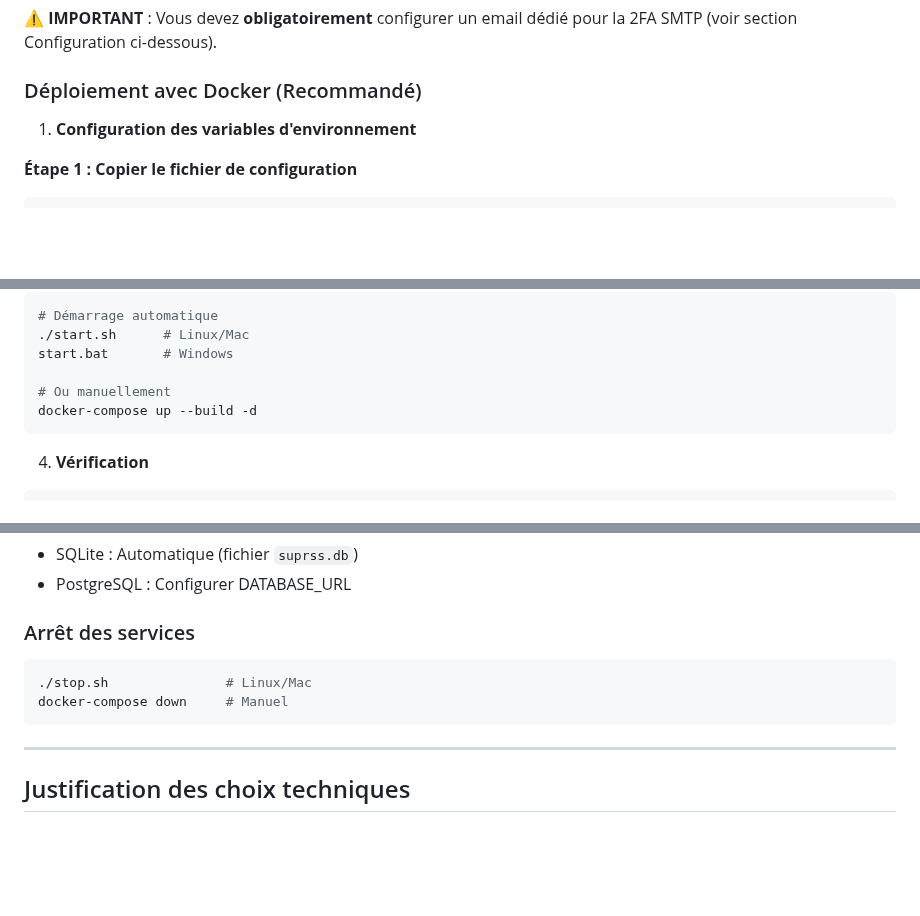
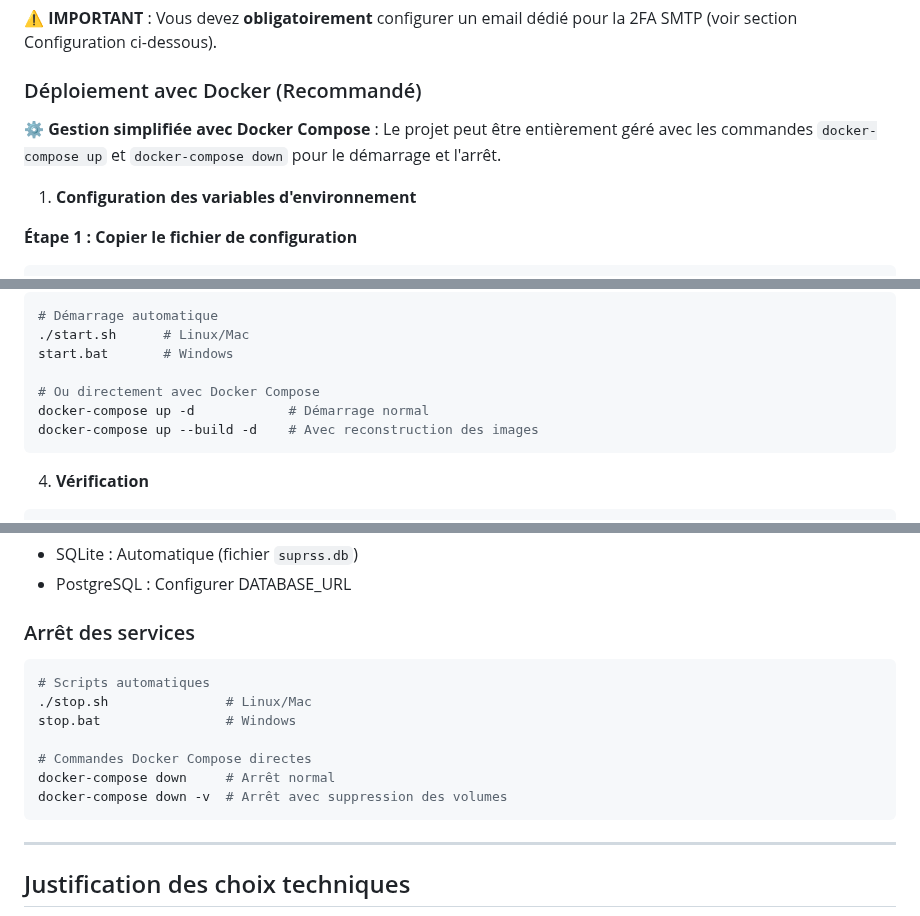
Before and after one commit to ElouanDeriaux/suprss, a Markdown page: DOCUMENTATION_TECHNIQUE.md, 3 parts joined by grey strips. Drawn GitHub-style; blank space fills up the shorter version.

Commit message:
📖 Ajout support Docker Compose - Commandes up/down
- INSTALL.md : Ajout option docker-compose up -d pour le lancement
- INSTALL.md : Amélioration section arrêt avec scripts et docker-compose down
- DOCUMENTATION_TECHNIQUE.md : Section déploiement avec commandes Docker Compose
- DOCUMENTATION_TECHNIQUE.md : Gestion simplifiée mentionnée en introduction
- DOCUMENTATION_TECHNIQUE.md : Options arrêt détaillées (scripts + docker-compose)

🤖 Generated with [Claude Code](https://claude.ai/code)

Co-Authored-By: Claude <noreply@anthropic.com>

````diff
--- a/DOCUMENTATION_TECHNIQUE.md
+++ b/DOCUMENTATION_TECHNIQUE.md
@@ -126,6 +126,8 @@ cd suprss
 
 ### Déploiement avec Docker (Recommandé)
 
+⚙️ **Gestion simplifiée avec Docker Compose** : Le projet peut être entièrement géré avec les commandes `docker-compose up` et `docker-compose down` pour le démarrage et l'arrêt.
+
 1. **Configuration des variables d'environnement**
 
 **Étape 1 : Copier le fichier de configuration**
@@ -247,8 +249,9 @@ DISABLE_2FA="true"  # Désactive complètement la 2FA
 ./start.sh      # Linux/Mac
 start.bat       # Windows
 
-# Ou manuellement
-docker-compose up --build -d
+# Ou directement avec Docker Compose
+docker-compose up -d            # Démarrage normal
+docker-compose up --build -d    # Avec reconstruction des images
 ```
 
 4. **Vérification**
@@ -286,8 +289,13 @@ python -m http.server 3000
 
 ### Arrêt des services
 ```bash
+# Scripts automatiques
 ./stop.sh               # Linux/Mac
-docker-compose down     # Manuel
+stop.bat                # Windows
+
+# Commandes Docker Compose directes
+docker-compose down     # Arrêt normal
+docker-compose down -v  # Arrêt avec suppression des volumes
 ```
 
 ---
````
Also changed, not shown: INSTALL.md (+6 -0 lines).
